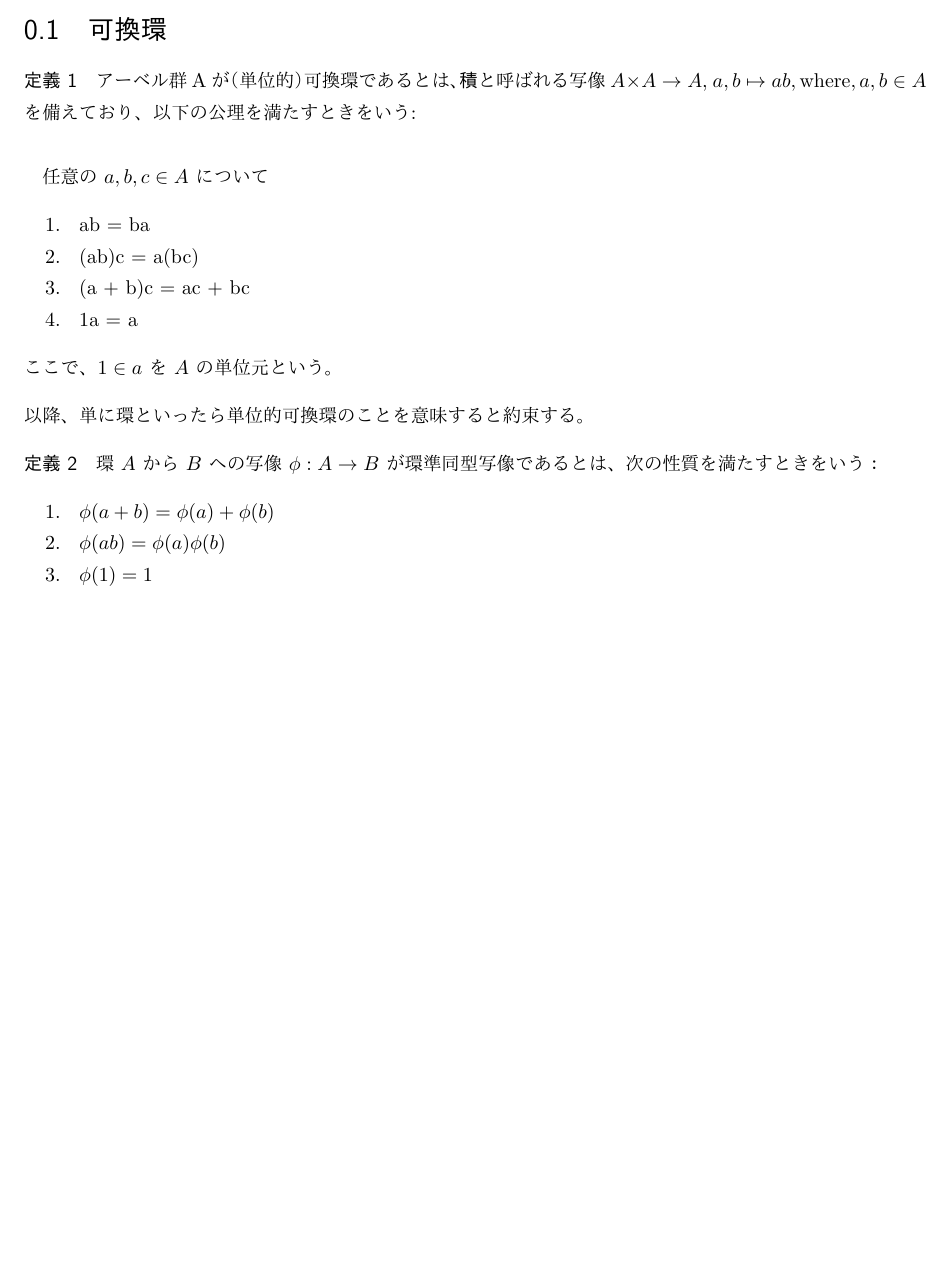
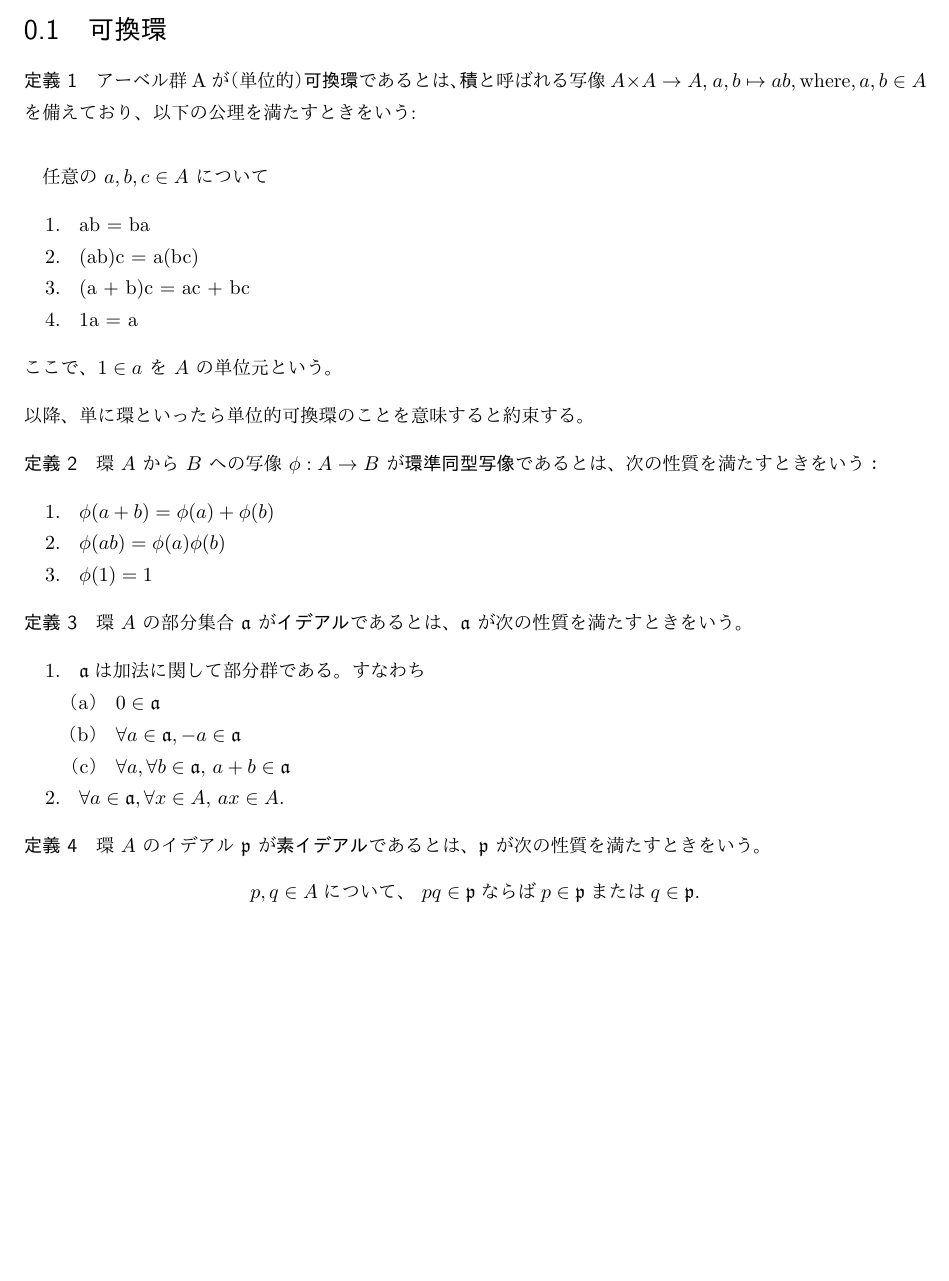
Before and after one commit to dnishiyama85/Alg-geom, a LaTeX document (src/main.tex): part of page 2 of 2, cut so that both start at the same text, the shorter picture padded with empty space. Compiled offline with upLaTeX and dvipdfmx.

Commit message:
Ideal, Prime Ideal

```diff
--- a/src/main.tex
+++ b/src/main.tex
@@ -1,12 +1,17 @@
 \documentclass[uplatex]{jsreport}
 \usepackage[ipaex, unicode]{pxchfon}
 \usepackage{amsmath}
+\usepackage{amsfonts}
 
 \newtheorem{thm}{定理}
 \newtheorem{dfn}[thm]{定義}
 \newtheorem{lem}[thm]{補題}
 \newtheorem{prop}[thm]{命題}
 
+\newcommand{\mfa}{\mathfrak{a}}
+\newcommand{\mfb}{\mathfrak{b}}
+\newcommand{\mfp}{\mathfrak{p}}
+\newcommand{\mfq}{\mathfrak{q}}
 
 \title{代数幾何学まとめノート}
 \date{}
@@ -17,7 +22,7 @@
 
 \section{可換環}
 \begin{dfn}
-アーベル群 A が（単位的）可換環であるとは、
+アーベル群 A が（単位的）\textbf{可換環}であるとは、
 \textbf{積}と呼ばれる写像 $A \times A \to A$, $a, b \mapsto ab, \text{where}, a, b \in A$
 を備えており、以下の公理を満たすときをいう: \\
 
@@ -33,7 +38,7 @@
 以降、単に環といったら単位的可換環のことを意味すると約束する。
 
 \begin{dfn}
-    環 $A$ から $B$ への写像 $\phi: A \to B$ が環準同型写像であるとは、次の性質を満たすときをいう：
+    環 $A$ から $B$ への写像 $\phi: A \to B$ が\textbf{環準同型写像}であるとは、次の性質を満たすときをいう：
     \begin{enumerate}
         \item $\phi(a + b) = \phi(a) + \phi(b)$
         \item $\phi(ab) = \phi(a)\phi(b)$
@@ -41,4 +46,24 @@
     \end{enumerate}
 \end{dfn}
 
+\begin{dfn}
+    環 $A$ の部分集合 $\mfa$ が\textbf{イデアル}であるとは、$\mfa$ が次の性質を満たすときをいう。
+    \begin{enumerate}
+        \item $\mfa$は加法に関して部分群である。すなわち
+        \begin{enumerate}
+            \item $0 \in \mfa$
+            \item $\forall a \in \mfa, -a \in \mfa$
+            \item $\forall a, \forall b \in \mfa$, $a + b \in \mfa$
+        \end{enumerate}
+        \item $\forall a \in \mfa, \forall x \in A$, $ax \in A$.
+    \end{enumerate}
+\end{dfn}
+
+\begin{dfn}
+    環 $A$ のイデアル $\mfp$ が\textbf{素イデアル}であるとは、$\mfp$ が次の性質を満たすときをいう。
+    \[
+        p, q \in A \text{について、\ } pq \in \mfp \text{ならば} p \in \mfp \text{または} q \in \mfp.
+    \]
+\end{dfn}
+
 \end{document}
```
